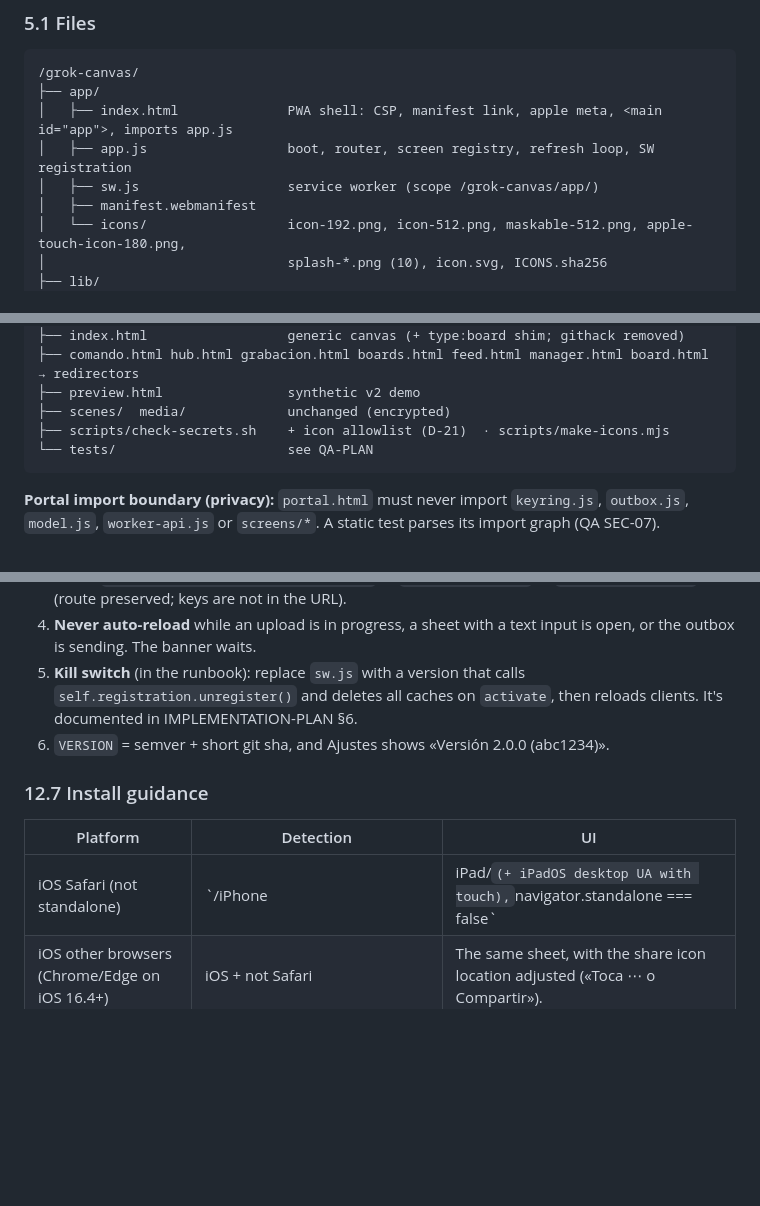
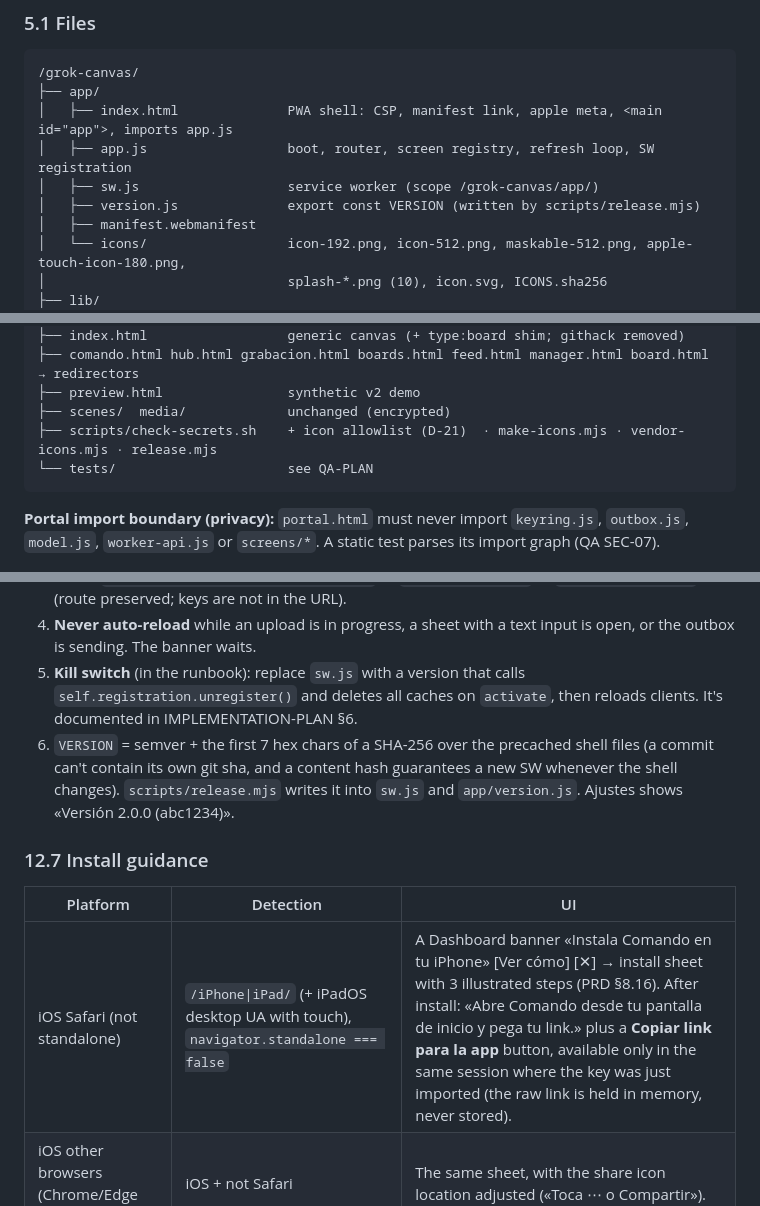
Before and after one commit to JorgeDeArmas/grok-canvas, a Markdown page: docs/site-v2/ARCHITECTURE.md, 3 parts joined by grey strips. GitHub-like rendering; blank space fills up the shorter version.

````diff
--- a/docs/site-v2/ARCHITECTURE.md
+++ b/docs/site-v2/ARCHITECTURE.md
@@ -233,6 +233,7 @@ decrypt fails → if the stored root key failed too: «Tu link cambió» state;
 │   ├── index.html              PWA shell: CSP, manifest link, apple meta, <main id="app">, imports app.js
 │   ├── app.js                  boot, router, screen registry, refresh loop, SW registration
 │   ├── sw.js                   service worker (scope /grok-canvas/app/)
+│   ├── version.js              export const VERSION (written by scripts/release.mjs)
 │   ├── manifest.webmanifest
 │   └── icons/                  icon-192.png, icon-512.png, maskable-512.png, apple-touch-icon-180.png,
 │                               splash-*.png (10), icon.svg, ICONS.sha256
@@ -262,7 +263,7 @@ decrypt fails → if the stored root key failed too: «Tu link cambió» state;
 ├── comando.html hub.html grabacion.html boards.html feed.html manager.html board.html   → redirectors
 ├── preview.html                synthetic v2 demo
 ├── scenes/  media/             unchanged (encrypted)
-├── scripts/check-secrets.sh    + icon allowlist (D-21)  · scripts/make-icons.mjs
+├── scripts/check-secrets.sh    + icon allowlist (D-21)  · make-icons.mjs · vendor-icons.mjs · release.mjs
 └── tests/                      see QA-PLAN
 ```
 
@@ -681,13 +682,13 @@ Invariants (QA PWA-07/08): the SW never reads, stores or logs request bodies or
 3. Tap → `postMessage({type:"SKIP_WAITING"})` → `controllerchange` → `location.reload()` (route preserved; keys are not in the URL).
 4. **Never auto-reload** while an upload is in progress, a sheet with a text input is open, or the outbox is sending. The banner waits.
 5. **Kill switch** (in the runbook): replace `sw.js` with a version that calls `self.registration.unregister()` and deletes all caches on `activate`, then reloads clients. It's documented in IMPLEMENTATION-PLAN §6.
-6. `VERSION` = semver + short git sha, and Ajustes shows «Versión 2.0.0 (abc1234)».
+6. `VERSION` = semver + the first 7 hex chars of a SHA-256 over the precached shell files (a commit can't contain its own git sha, and a content hash guarantees a new SW whenever the shell changes). `scripts/release.mjs` writes it into `sw.js` and `app/version.js`. Ajustes shows «Versión 2.0.0 (abc1234)».
 
 ### 12.7 Install guidance
 
 | Platform | Detection | UI |
 |---|---|---|
-| iOS Safari (not standalone) | `/iPhone|iPad/` (+ iPadOS desktop UA with touch), `navigator.standalone === false` | A Dashboard banner «Instala Comando en tu iPhone» [Ver cómo] [✕] → install sheet with 3 illustrated steps (PRD §8.16). After install: «Abre Comando desde tu pantalla de inicio y pega tu link.» plus a **Copiar link para la app** button, available only in the same session where the key was just imported (the raw link is held in memory, never stored). |
+| iOS Safari (not standalone) | `/iPhone\|iPad/` (+ iPadOS desktop UA with touch), `navigator.standalone === false` | A Dashboard banner «Instala Comando en tu iPhone» [Ver cómo] [✕] → install sheet with 3 illustrated steps (PRD §8.16). After install: «Abre Comando desde tu pantalla de inicio y pega tu link.» plus a **Copiar link para la app** button, available only in the same session where the key was just imported (the raw link is held in memory, never stored). |
 | iOS other browsers (Chrome/Edge on iOS 16.4+) | iOS + not Safari | The same sheet, with the share icon location adjusted («Toca ⋯ o Compartir»). |
 | Android Chrome/Edge | `beforeinstallprompt` | Banner «Instala Comando» [Instalar] → `prompt()`. Hidden after `appinstalled`. |
 | Desktop | `beforeinstallprompt` | Ajustes › «Instalar en esta computadora» only (no banner). |
````
Also changed, not shown: other parts of docs/site-v2/ARCHITECTURE.md (+12 -12 lines), docs/site-v2/PRD.md (+9 -9 lines), docs/site-v2/QA-PLAN.md (+9 -3 lines).
